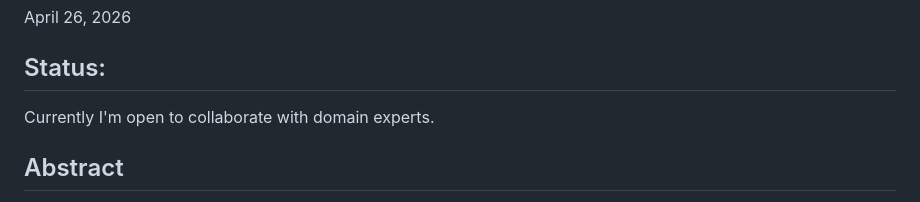
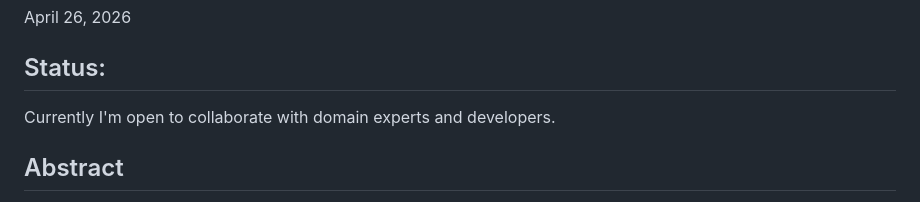
Before and after one commit to yao-creative/Open-Pandemic-Risk, a Markdown page: README.md, the part around the change. Drawn GitHub-style.

Commit message:
added collab notes

```diff
--- a/README.md
+++ b/README.md
@@ -4,7 +4,7 @@ April 26, 2026
 
 ## Status:
 
-Currently I'm open to collaborate with domain experts.
+Currently I'm open to collaborate with domain experts and developers.
 
 ## Abstract
 
```
